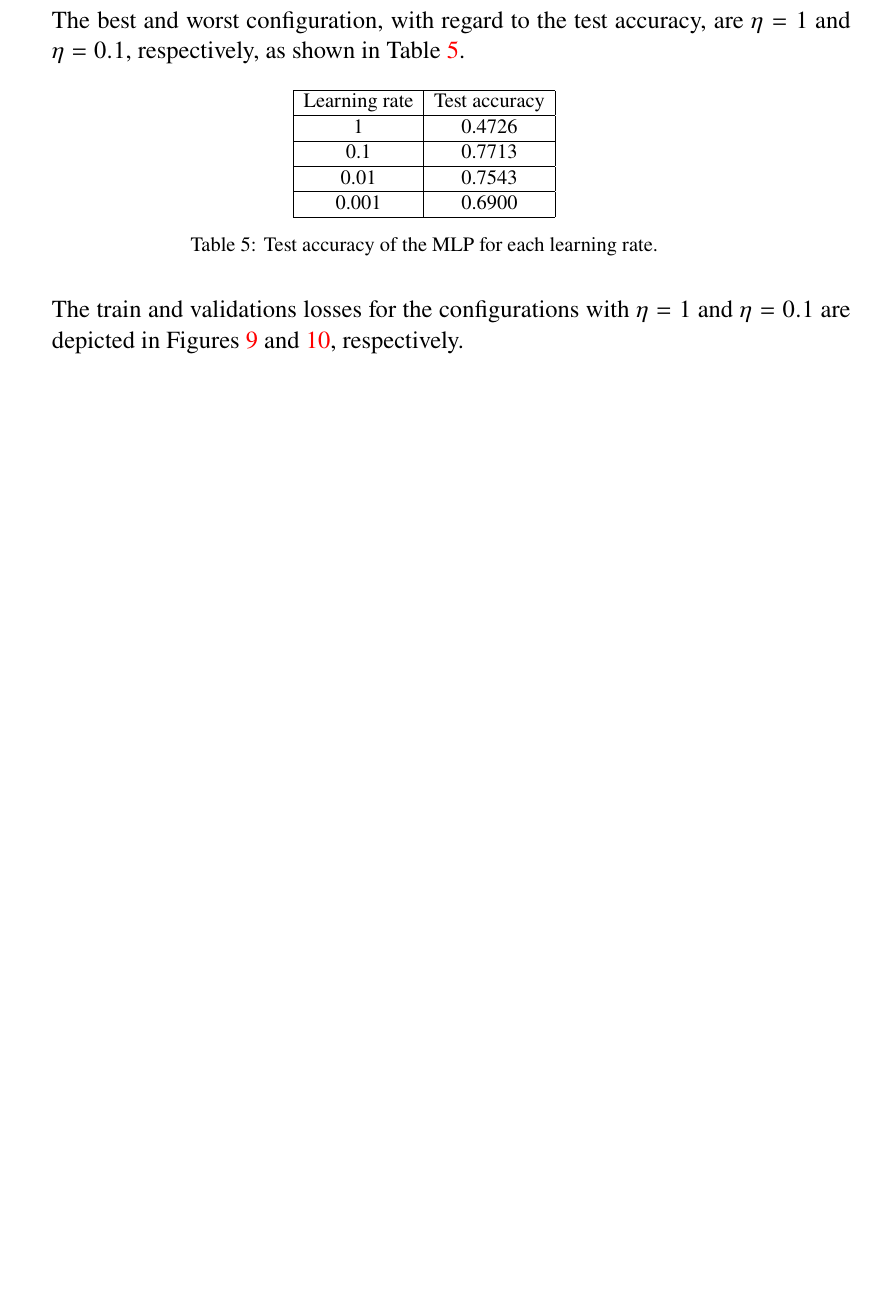
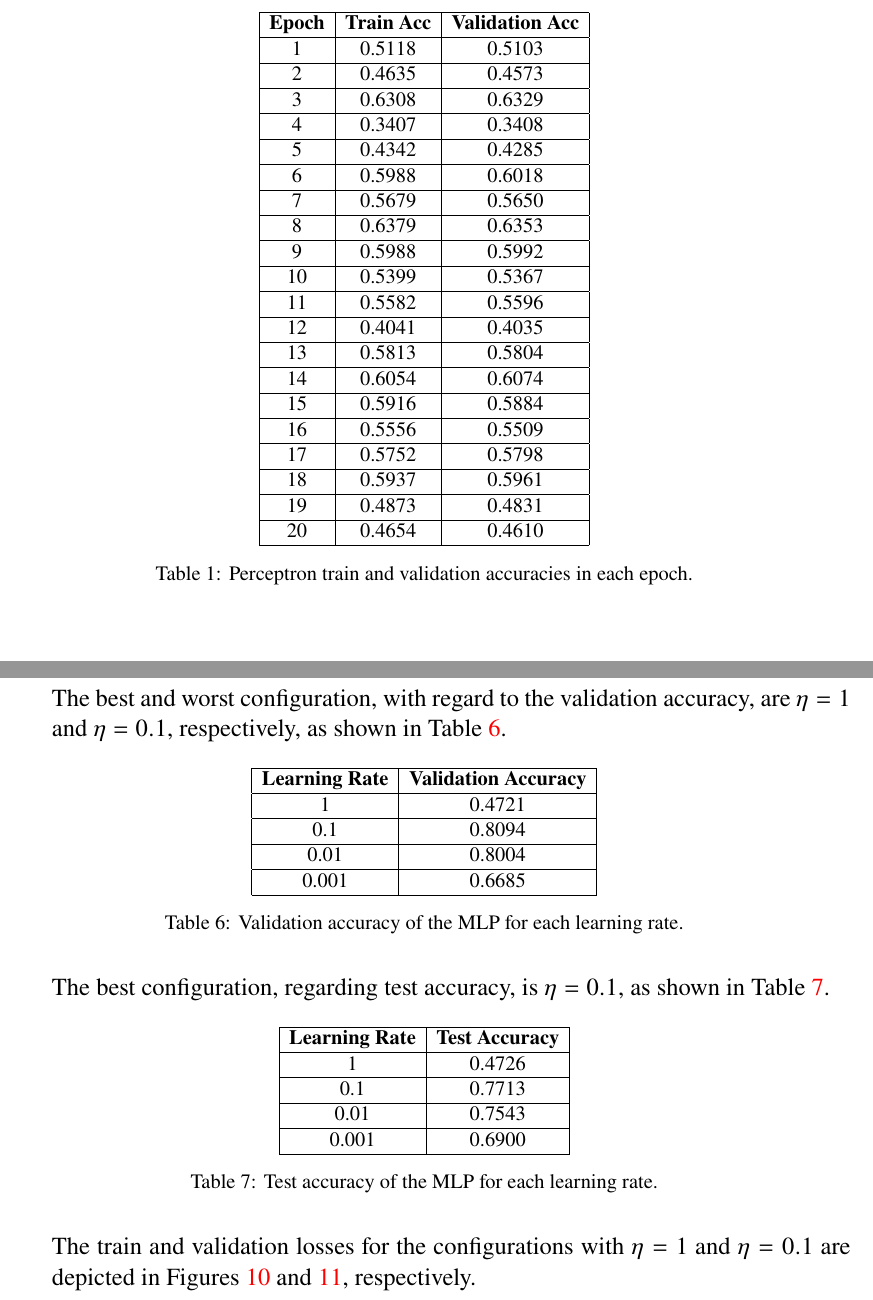
Before and after one commit to pedroclobo/deep-learning-homeworks, a LaTeX document (1/report/h1.tex): part of page 9 of 16 before the commit and two parts of pages 2 and 11 of 18 after it, the two joined at a grey line, cut at the place of the change, the shorter picture padded with empty space. Compiled offline with pdfLaTeX.

Commit message:
docs: replace mlp loss svg and minor tweaks

```diff
--- a/1/report/h1.tex
+++ b/1/report/h1.tex
@@ -70,4 +70,32 @@
 
                     \vspace{12pt}
 
-                    The resulting test accuracy for the perceptron is 0.3422. The train and validation accuracies are depicted in Figure \ref{fig:perceptron-20-1.0}.
+                    The resulting test accuracy for the perceptron is 0.3422. The train and validation accuracies in each epoch are depicted in Table \ref{tab:perceptron-20-1.0}. The train and validation accuracies are depicted in Figure \ref{fig:perceptron-20-1.0}.
+
+                    \begin{table}[H]
+                        \centering
+                        \begin{tabular}{|c|c|c|}
+                            \hline
+                            \textbf{Epoch} & \textbf{Train Acc} & \textbf{Validation Acc} \\ \hline
+                            1              & 0.5118             & 0.5103                  \\ \hline
+                            2              & 0.4635             & 0.4573                  \\ \hline
+                            3              & 0.6308             & 0.6329                  \\ \hline
+                            4              & 0.3407             & 0.3408                  \\ \hline
+                            5              & 0.4342             & 0.4285                  \\ \hline
+                            6              & 0.5988             & 0.6018                  \\ \hline
+                            7              & 0.5679             & 0.5650                  \\ \hline
+                            8              & 0.6379             & 0.6353                  \\ \hline
+                            9              & 0.5988             & 0.5992                  \\ \hline
+                            10             & 0.5399             & 0.5367                  \\ \hline
+                            11             & 0.5582             & 0.5596                  \\ \hline
+                            12             & 0.4041             & 0.4035                  \\ \hline
+                            13             & 0.5813             & 0.5804                  \\ \hline
+                            14             & 0.6054             & 0.6074                  \\ \hline
+                            15             & 0.5916             & 0.5884                  \\ \hline
+                            16             & 0.5556             & 0.5509                  \\ \hline
+                            17             & 0.5752             & 0.5798                  \\ \hline
+                            18             & 0.5937             & 0.5961                  \\ \hline
+                            19             & 0.4873             & 0.4831                  \\ \hline
+                            20             & 0.4654             & 0.4610                  \\ \hline
+                        \end{tabular}
+                        \caption{Perceptron train and validation accuracies in each epoch.}
@@ -294,23 +335,39 @@
 
                     \vspace{12pt}
 
-                    The best and worst configuration, with regard to the test accuracy, are $\eta = 1$ and $\eta = 0.1$, respectively, as shown in Table \ref{tab:mlp-learning-rate-accuracy}.
+                    The best and worst configuration, with regard to the validation accuracy, are $\eta = 1$ and $\eta = 0.1$, respectively, as shown in Table \ref{tab:mlp-learning-rate-validation-accuracy}.
 
                     \begin{table}[H]
                         \centering
                         \begin{tabular}{|c|c|}
                             \hline
-                            Learning rate & Test accuracy \\ \hline
-                            1             & 0.4726        \\ \hline
-                            0.1           & 0.7713        \\ \hline
-                            0.01          & 0.7543        \\ \hline
-                            0.001         & 0.6900        \\ \hline
+                            \textbf{Learning Rate} & \textbf{Validation Accuracy} \\ \hline
+                            1                      & 0.4721                       \\ \hline
+                            0.1                    & 0.8094                       \\ \hline
+                            0.01                   & 0.8004                       \\ \hline
+                            0.001                  & 0.6685                       \\ \hline
+                        \end{tabular}
+                        \caption{Validation accuracy of the MLP for each learning rate.}
+                        \label{tab:mlp-learning-rate-validation-accuracy}
+                    \end{table}
+
+                    The best configuration, regarding test accuracy, is $\eta = 0.1$, as shown in Table \ref{tab:mlp-learning-rate-accuracy}.
+
+                    \begin{table}[H]
+                        \centering
+                        \begin{tabular}{|c|c|}
+                            \hline
+                            \textbf{Learning Rate} & \textbf{Test Accuracy} \\ \hline
+                            1                      & 0.4726                 \\ \hline
+                            0.1                    & 0.7713                 \\ \hline
+                            0.01                   & 0.7543                 \\ \hline
+                            0.001                  & 0.6900                 \\ \hline
                         \end{tabular}
                         \caption{Test accuracy of the MLP for each learning rate.}
                         \label{tab:mlp-learning-rate-accuracy}
                     \end{table}
 
-                    The train and validations losses for the configurations with $\eta = 1$ and $\eta = 0.1$ are depicted in Figures \ref{fig:q2-mlp-training-loss-batch-16-lr-1.0-epochs-20-l2-0.0-opt-sgd} and \ref{fig:q2-mlp-training-loss-batch-16-lr-0.1-epochs-20-l2-0.0-opt-sgd}, respectively.
+                    The train and validation losses for the configurations with $\eta = 1$ and $\eta = 0.1$ are depicted in Figures \ref{fig:q2-mlp-training-loss-batch-16-lr-1.0-epochs-20-l2-0.0-opt-sgd} and \ref{fig:q2-mlp-training-loss-batch-16-lr-0.1-epochs-20-l2-0.0-opt-sgd}, respectively.
 
                     \begin{figure}[H]
                         \centering
```
Also changed, not shown: 1/report/assets/q1-mlp-loss-20-0.001.svg, 1/report/h1.tex (69 more changed lines).
